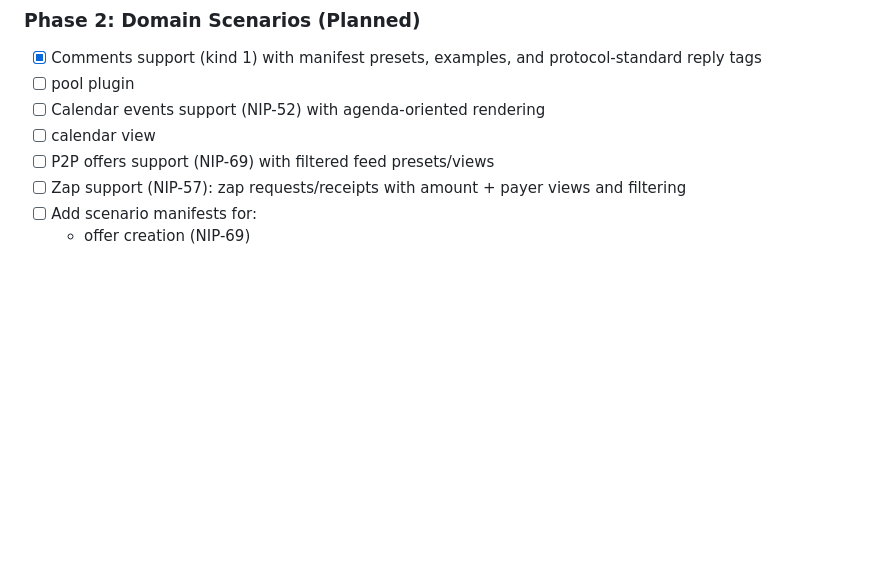
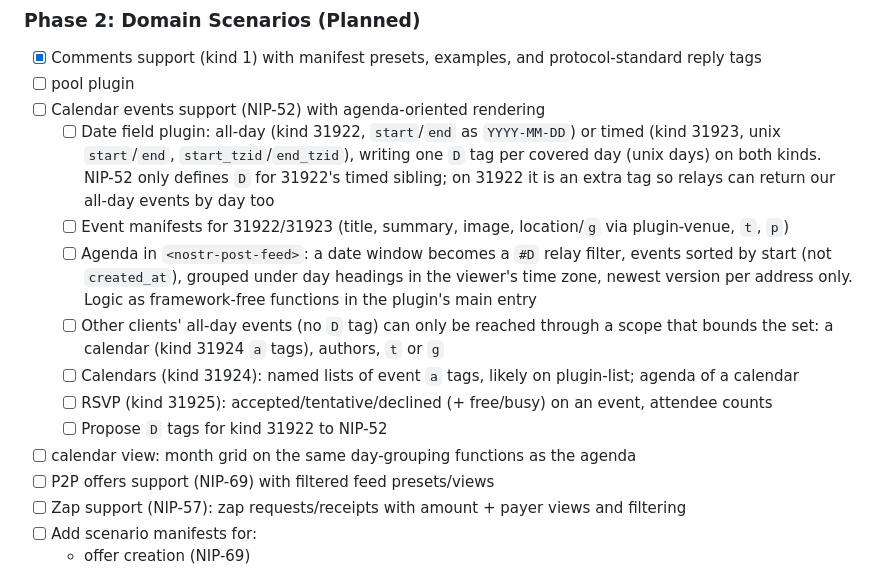
Before and after one commit to saintego/nostr-post, a Markdown page: ROADMAP.md, the part around the change. Drawn GitHub-style; blank space fills up the shorter version.

Commit message:
docs(roadmap): plan NIP-52 calendar events and agenda
Date plugin writing D tags on both event kinds, event manifests, agenda as
a mode of the feed (D relay filter, sort by start, day headings),
calendars, RSVP and a NIP-52 proposal for D tags on all-day events.

Co-Authored-By: Claude Opus 5.5 <noreply@anthropic.com>

```diff
--- a/ROADMAP.md
+++ b/ROADMAP.md
@@ -46,7 +46,20 @@
 - [x] Comments support (kind 1) with manifest presets, examples, and protocol-standard reply tags
 - [ ] pool plugin
 - [ ] Calendar events support (NIP-52) with agenda-oriented rendering
-- [ ] calendar view
+  - [ ] Date field plugin: all-day (kind 31922, `start`/`end` as `YYYY-MM-DD`) or timed (kind 31923,
+        unix `start`/`end`, `start_tzid`/`end_tzid`), writing one `D` tag per covered day (unix days)
+        on both kinds. NIP-52 only defines `D` for 31922's timed sibling; on 31922 it is an extra tag
+        so relays can return our all-day events by day too
+  - [ ] Event manifests for 31922/31923 (title, summary, image, location/`g` via plugin-venue, `t`, `p`)
+  - [ ] Agenda in `<nostr-post-feed>`: a date window becomes a `#D` relay filter, events sorted by
+        start (not `created_at`), grouped under day headings in the viewer's time zone, newest
+        version per address only. Logic as framework-free functions in the plugin's main entry
+  - [ ] Other clients' all-day events (no `D` tag) can only be reached through a scope that bounds
+        the set: a calendar (kind 31924 `a` tags), authors, `t` or `g`
+  - [ ] Calendars (kind 31924): named lists of event `a` tags, likely on plugin-list; agenda of a calendar
+  - [ ] RSVP (kind 31925): accepted/tentative/declined (+ free/busy) on an event, attendee counts
+  - [ ] Propose `D` tags for kind 31922 to NIP-52
+- [ ] calendar view: month grid on the same day-grouping functions as the agenda
 - [ ] P2P offers support (NIP-69) with filtered feed presets/views
 - [ ] Zap support (NIP-57): zap requests/receipts with amount + payer views and filtering
 - [ ] Add scenario manifests for:
```
